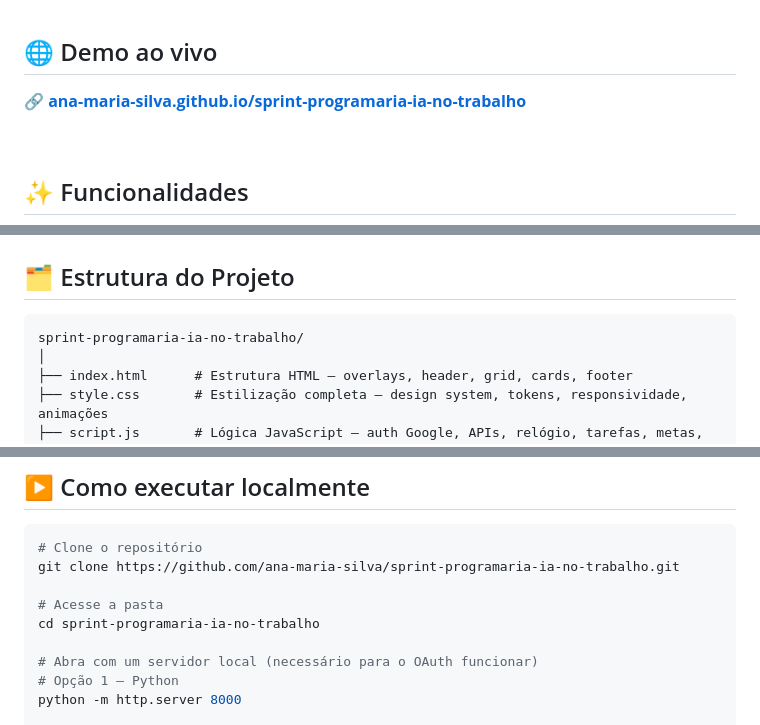
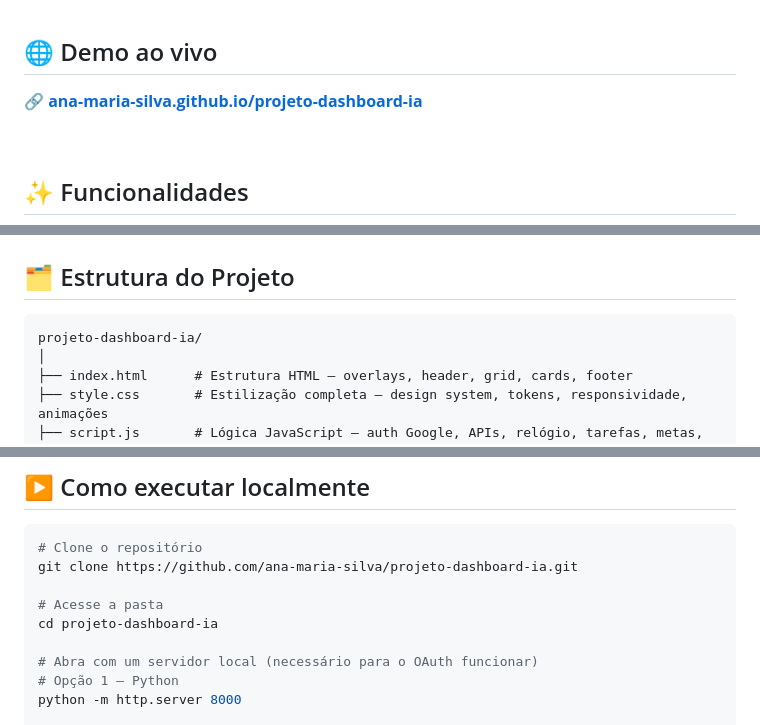
Before and after one commit to ana-maria-silva/sprint-programaria-ia-no-trabalho, a Markdown page: README.md, 3 parts joined by grey strips. Drawn GitHub-style.

Commit message:
chore: update repository name and project links in README

````diff
--- a/README.md
+++ b/README.md
@@ -14,7 +14,7 @@ O dashboard reúne, em uma única interface, as principais informações e ferra
 
 ## 🌐 Demo ao vivo
 
-🔗 **[ana-maria-silva.github.io/sprint-programaria-ia-no-trabalho](https://ana-maria-silva.github.io/sprint-programaria-ia-no-trabalho/)**
+🔗 **[ana-maria-silva.github.io/projeto-dashboard-ia](https://ana-maria-silva.github.io/projeto-dashboard-ia/)**
 
 <br>
 
@@ -116,7 +116,7 @@ https://ana-maria-silva.github.io
 ## 🗂️ Estrutura do Projeto
 
 ```
-sprint-programaria-ia-no-trabalho/
+projeto-dashboard-ia/
 │
 ├── index.html      # Estrutura HTML — overlays, header, grid, cards, footer
 ├── style.css       # Estilização completa — design system, tokens, responsividade, animações
@@ -191,10 +191,10 @@ O fluxo é totalmente **client-side** — nenhum dado é enviado a um servidor e
 
 ```bash
 # Clone o repositório
-git clone https://github.com/ana-maria-silva/sprint-programaria-ia-no-trabalho.git
+git clone https://github.com/ana-maria-silva/projeto-dashboard-ia.git
 
 # Acesse a pasta
-cd sprint-programaria-ia-no-trabalho
+cd projeto-dashboard-ia
 
 # Abra com um servidor local (necessário para o OAuth funcionar)
 # Opção 1 — Python
````
